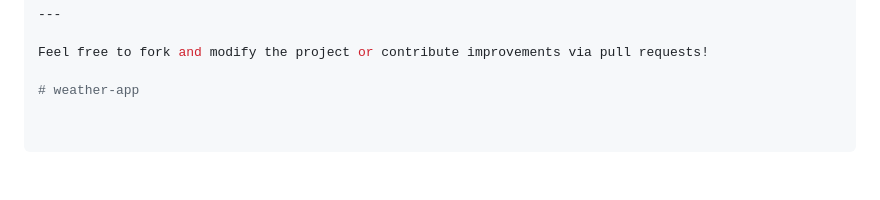
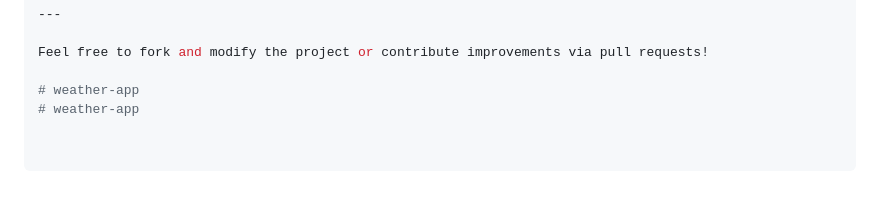
Before and after one commit to amichovatiya/weather-app, a Markdown page: README.md, the part around the change. Drawn GitHub-style.

```diff
--- a/README.md
+++ b/README.md
@@ -125,3 +125,4 @@ Here are a few potential enhancements to the project:
 Feel free to fork and modify the project or contribute improvements via pull requests!
 
 # weather-app
+# weather-app
```
